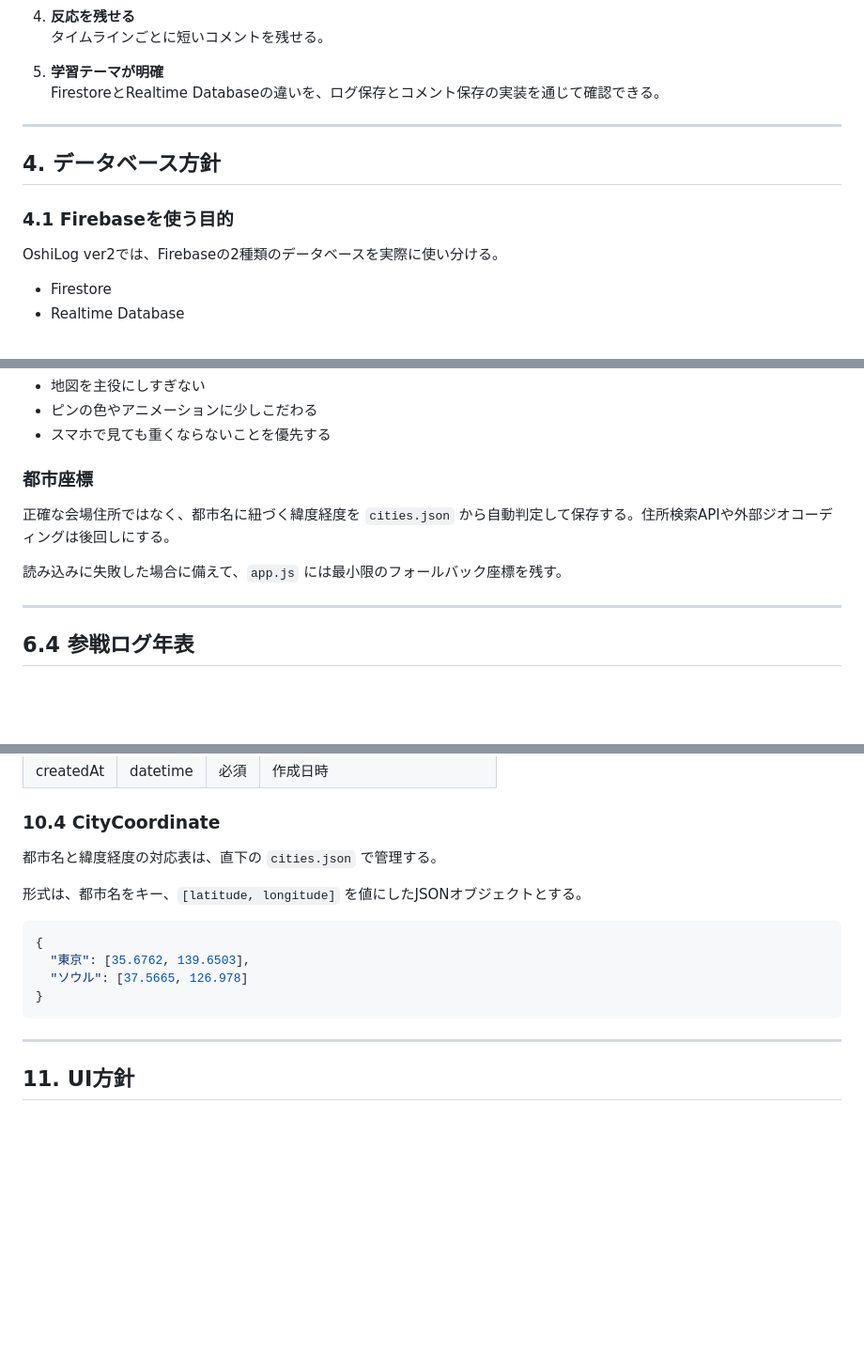
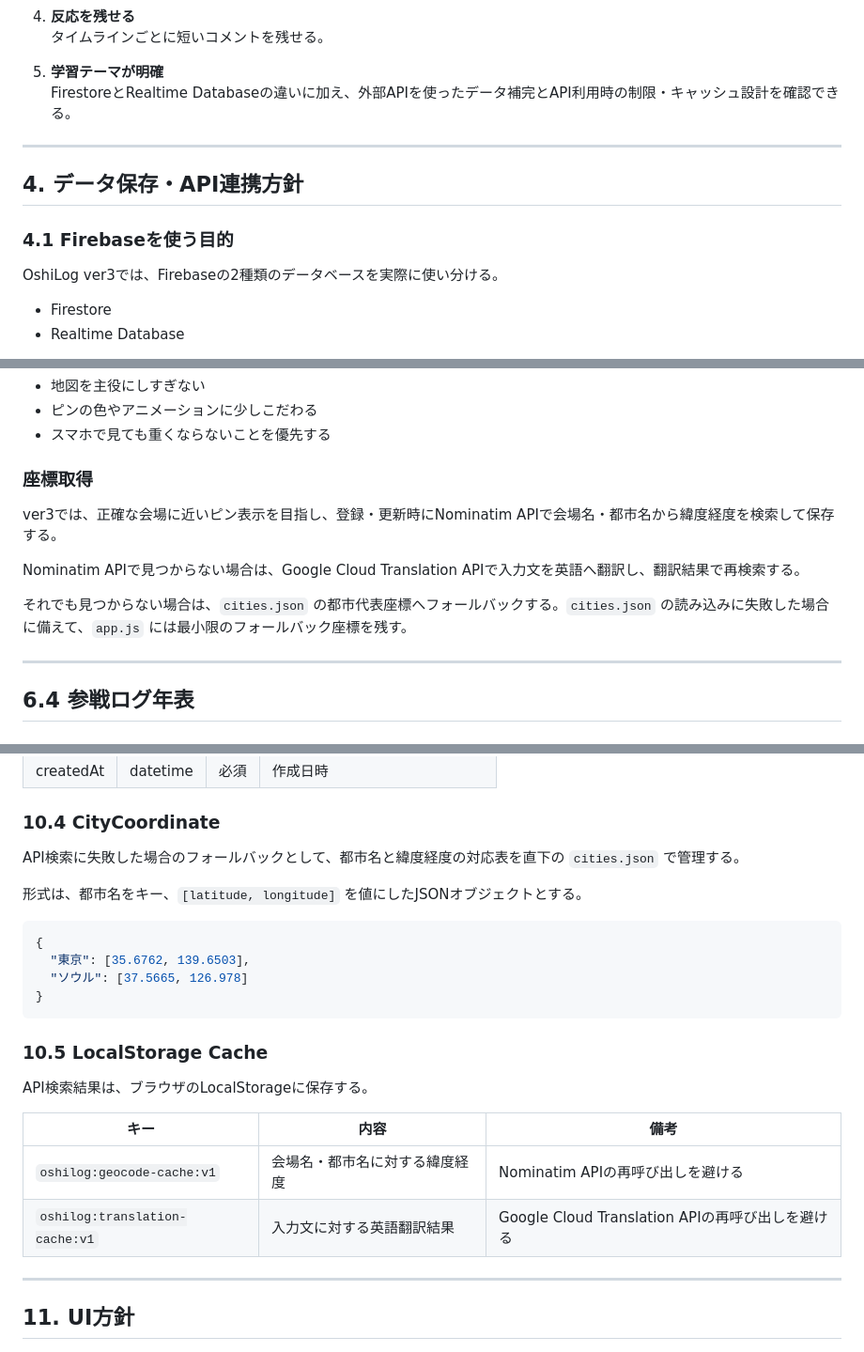
Before and after one commit to zakatsu/OshiLog3, a Markdown page: oshi_attendance_log_requirements.md, 3 parts joined by grey strips. Shown at 94% size. Drawn GitHub-style; blank space fills up the shorter version.

````diff
--- a/oshi_attendance_log_requirements.md
+++ b/oshi_attendance_log_requirements.md
@@ -57,15 +59,15 @@ Xのbio欄には、以下のような参戦ログが書かれているケース
    タイムラインごとに短いコメントを残せる。
 
 5. **学習テーマが明確**
-   FirestoreとRealtime Databaseの違いを、ログ保存とコメント保存の実装を通じて確認できる。
+   FirestoreとRealtime Databaseの違いに加え、外部APIを使ったデータ補完とAPI利用時の制限・キャッシュ設計を確認できる。
 
 ---
 
-## 4. データベース方針
+## 4. データ保存・API連携方針
 
 ### 4.1 Firebaseを使う目的
 
-OshiLog ver2では、Firebaseの2種類のデータベースを実際に使い分ける。
+OshiLog ver3では、Firebaseの2種類のデータベースを実際に使い分ける。
 
 - Firestore
 - Realtime Database
@@ -242,11 +283,13 @@ Oshi attendance log
 - ピンの色やアニメーションに少しこだわる
 - スマホで見ても重くならないことを優先する
 
-### 都市座標
+### 座標取得
 
-正確な会場住所ではなく、都市名に紐づく緯度経度を `cities.json` から自動判定して保存する。住所検索APIや外部ジオコーディングは後回しにする。
+ver3では、正確な会場に近いピン表示を目指し、登録・更新時にNominatim APIで会場名・都市名から緯度経度を検索して保存する。
 
-読み込みに失敗した場合に備えて、`app.js` には最小限のフォールバック座標を残す。
+Nominatim APIで見つからない場合は、Google Cloud Translation APIで入力文を英語へ翻訳し、翻訳結果で再検索する。
+
+それでも見つからない場合は、`cities.json` の都市代表座標へフォールバックする。`cities.json` の読み込みに失敗した場合に備えて、`app.js` には最小限のフォールバック座標を残す。
 
 ---
 
@@ -456,7 +513,7 @@ Realtime Databaseの `comments/{logId}/{commentId}` に保存する。
 
 ### 10.4 CityCoordinate
 
-都市名と緯度経度の対応表は、直下の `cities.json` で管理する。
+API検索に失敗した場合のフォールバックとして、都市名と緯度経度の対応表を直下の `cities.json` で管理する。
 
 形式は、都市名をキー、`[latitude, longitude]` を値にしたJSONオブジェクトとする。
 
@@ -466,6 +523,15 @@ Realtime Databaseの `comments/{logId}/{commentId}` に保存する。
   "ソウル": [37.5665, 126.978]
 }
 ```
+
+### 10.5 LocalStorage Cache
+
+API検索結果は、ブラウザのLocalStorageに保存する。
+
+| キー | 内容 | 備考 |
+|---|---|---|
+| `oshilog:geocode-cache:v1` | 会場名・都市名に対する緯度経度 | Nominatim APIの再呼び出しを避ける |
+| `oshilog:translation-cache:v1` | 入力文に対する英語翻訳結果 | Google Cloud Translation APIの再呼び出しを避ける |
 
 ---
 
````
Also changed, not shown: other parts of oshi_attendance_log_requirements.md (+80 -15 lines).
